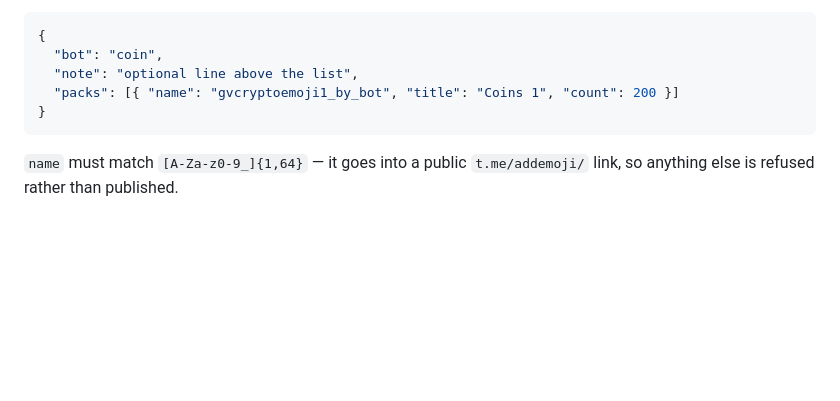
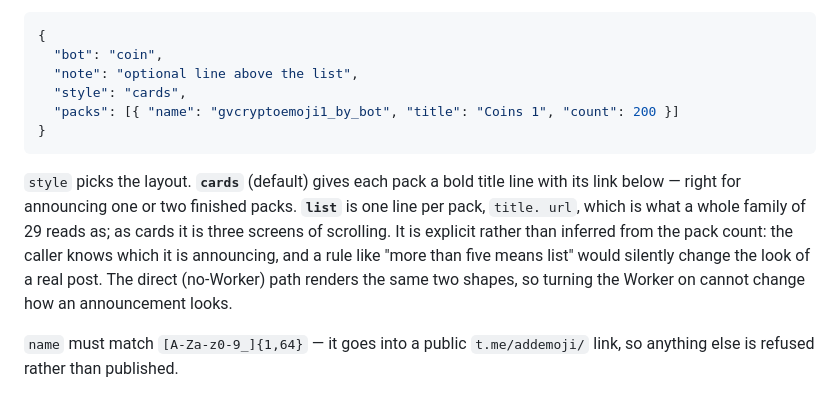
Before and after one commit to KiaroSama/Emoji-Mapper, a Markdown page: worker/README.md, the part around the change. GitHub-like rendering; blank space fills up the shorter version.

Commit message:
docs: the announcement style flag and the new title sequence
Co-Authored-By: Claude Opus 5 <noreply@anthropic.com>

````diff
--- a/worker/README.md
+++ b/worker/README.md
@@ -209,9 +209,19 @@ Body shape:
 {
   "bot": "coin",
   "note": "optional line above the list",
+  "style": "cards",
   "packs": [{ "name": "gvcryptoemoji1_by_bot", "title": "Coins 1", "count": 200 }]
 }
 ```
+
+`style` picks the layout. **`cards`** (default) gives each pack a bold title
+line with its link below — right for announcing one or two finished packs.
+**`list`** is one line per pack, `title. url`, which is what a whole family of
+29 reads as; as cards it is three screens of scrolling. It is explicit rather
+than inferred from the pack count: the caller knows which it is announcing, and
+a rule like "more than five means list" would silently change the look of a
+real post. The direct (no-Worker) path renders the same two shapes, so turning
+the Worker on cannot change how an announcement looks.
 
 `name` must match `[A-Za-z0-9_]{1,64}` — it goes into a public `t.me/addemoji/`
 link, so anything else is refused rather than published.
````
Also changed, not shown: CHANGELOG.md (+16 -0 lines).
